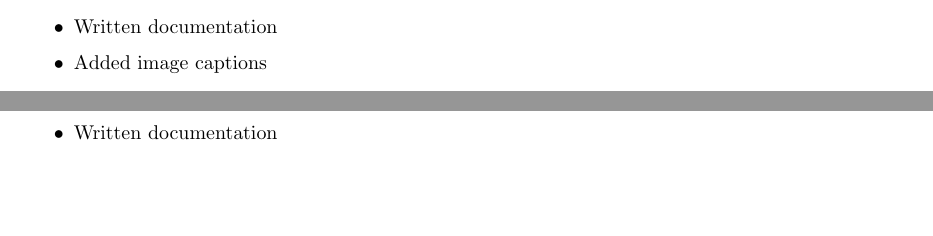
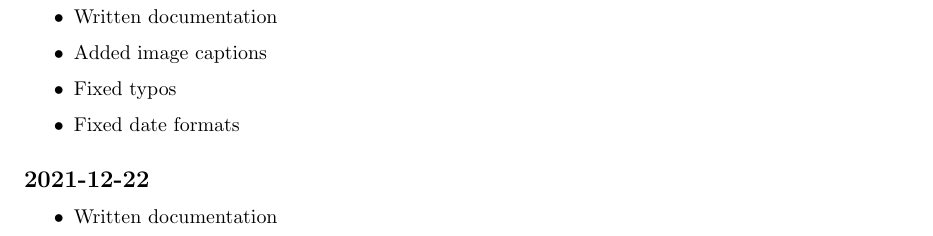
Before and after one commit to paolobettelini/fourier-series, a LaTeX document (mandate/resources/changelog.tex): two parts of pages 4 and 5 of 5 before the commit and part of page 5 of 5 after it, the two joined at a grey line, cut so that both start at the same text, the shorter picture padded with empty space. Compiled offline with pdfLaTeX.

Commit message:
2021-12-21

```diff
--- a/mandate/resources/changelog.tex
+++ b/mandate/resources/changelog.tex
@@ -207,6 +207,8 @@ but it conflicted with the JS-driven scrolling buttons.
 \begin{itemize}
     \item Written documentation
     \item Added image captions
+    \item Fixed typos
+    \item Fixed date formats
 \end{itemize}
 
 \subsection*{2021-12-22}
```
Also changed, not shown: mandate/documentation.pdf.
